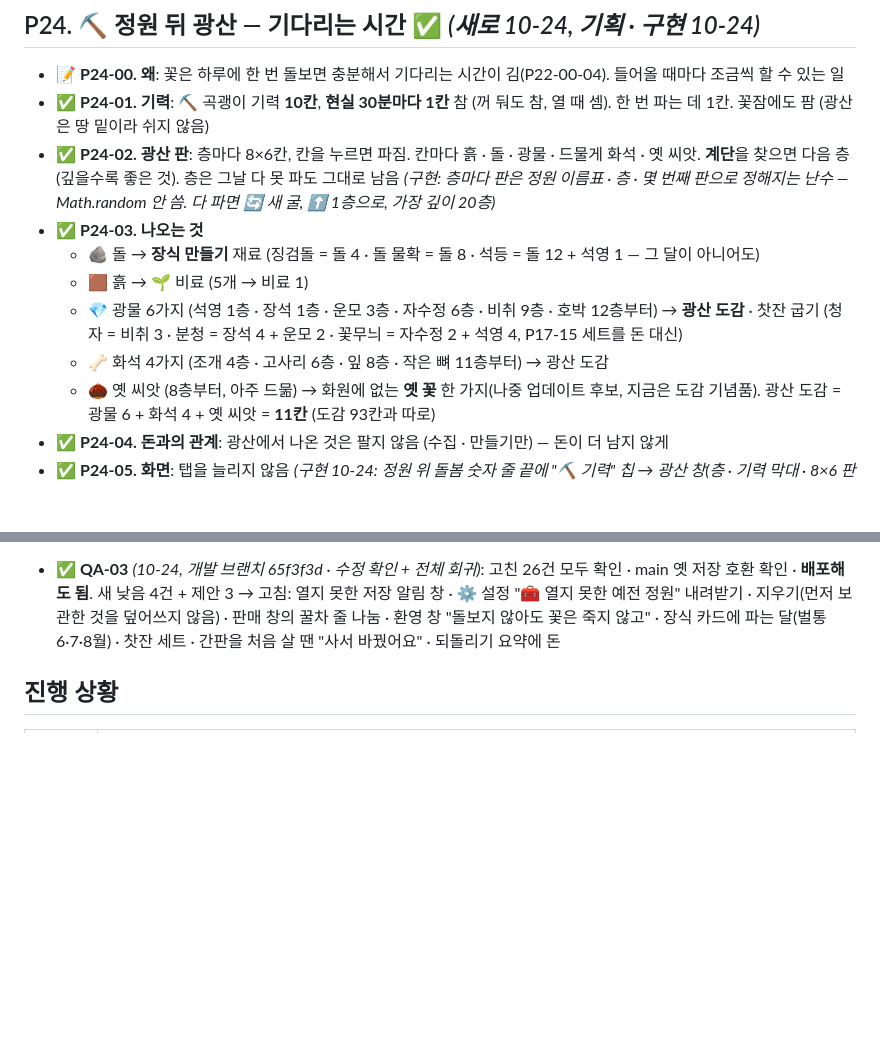
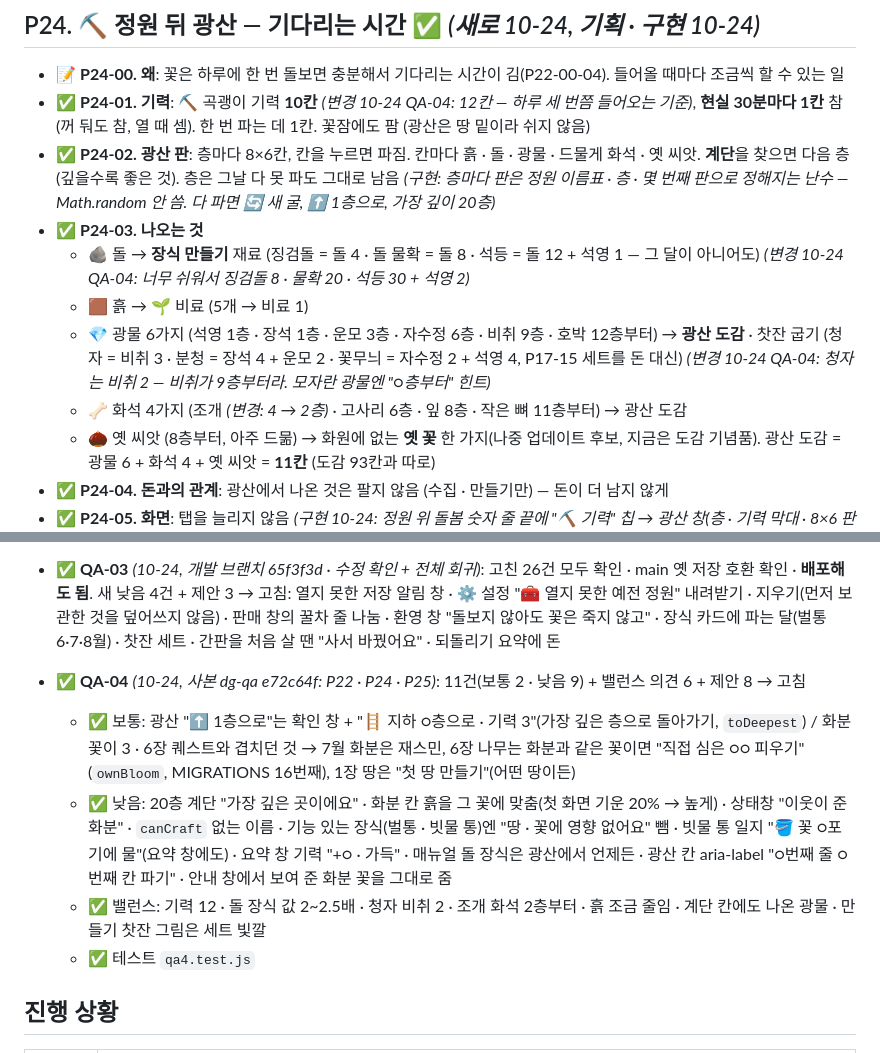
Before and after one commit to ff-1204/doris-garden, a Markdown page: 체크리스트.md, 2 parts joined by grey strips. GitHub-like rendering; blank space fills up the shorter version.

Commit message:
docs: QA-04 기록 · 광산 수치 변경 · gardenId 고정 안내
Co-Authored-By: Claude Opus 5.5 <noreply@anthropic.com>

```diff
--- a/체크리스트.md
+++ b/체크리스트.md
@@ -880,13 +880,13 @@
 
 ## P24. ⛏️ 정원 뒤 광산 — 기다리는 시간 ✅ *(새로 10-24, 기획 · 구현 10-24)*
 - 📝 **P24-00. 왜**: 꽃은 하루에 한 번 돌보면 충분해서 기다리는 시간이 김(P22-00-04). 들어올 때마다 조금씩 할 수 있는 일
-- ✅ **P24-01. 기력**: ⛏️ 곡괭이 기력 **10칸**, **현실 30분마다 1칸** 참 (꺼 둬도 참, 열 때 셈). 한 번 파는 데 1칸. 꽃잠에도 팜 (광산은 땅 밑이라 쉬지 않음)
+- ✅ **P24-01. 기력**: ⛏️ 곡괭이 기력 **10칸** *(변경 10-24 QA-04: 12칸 — 하루 세 번쯤 들어오는 기준)*, **현실 30분마다 1칸** 참 (꺼 둬도 참, 열 때 셈). 한 번 파는 데 1칸. 꽃잠에도 팜 (광산은 땅 밑이라 쉬지 않음)
 - ✅ **P24-02. 광산 판**: 층마다 8×6칸, 칸을 누르면 파짐. 칸마다 흙 · 돌 · 광물 · 드물게 화석 · 옛 씨앗. **계단**을 찾으면 다음 층 (깊을수록 좋은 것). 층은 그날 다 못 파도 그대로 남음 *(구현: 층마다 판은 정원 이름표 · 층 · 몇 번째 판으로 정해지는 난수 — Math.random 안 씀. 다 파면 🔄 새 굴, ⬆️ 1층으로, 가장 깊이 20층)*
 - ✅ **P24-03. 나오는 것**
-  - 🪨 돌 → **장식 만들기** 재료 (징검돌 = 돌 4 · 돌 물확 = 돌 8 · 석등 = 돌 12 + 석영 1 — 그 달이 아니어도)
+  - 🪨 돌 → **장식 만들기** 재료 (징검돌 = 돌 4 · 돌 물확 = 돌 8 · 석등 = 돌 12 + 석영 1 — 그 달이 아니어도) *(변경 10-24 QA-04: 너무 쉬워서 징검돌 8 · 물확 20 · 석등 30 + 석영 2)*
   - 🟫 흙 → 🌱 비료 (5개 → 비료 1)
-  - 💎 광물 6가지 (석영 1층 · 장석 1층 · 운모 3층 · 자수정 6층 · 비취 9층 · 호박 12층부터) → **광산 도감** · 찻잔 굽기 (청자 = 비취 3 · 분청 = 장석 4 + 운모 2 · 꽃무늬 = 자수정 2 + 석영 4, P17-15 세트를 돈 대신)
-  - 🦴 화석 4가지 (조개 4층 · 고사리 6층 · 잎 8층 · 작은 뼈 11층부터) → 광산 도감
+  - 💎 광물 6가지 (석영 1층 · 장석 1층 · 운모 3층 · 자수정 6층 · 비취 9층 · 호박 12층부터) → **광산 도감** · 찻잔 굽기 (청자 = 비취 3 · 분청 = 장석 4 + 운모 2 · 꽃무늬 = 자수정 2 + 석영 4, P17-15 세트를 돈 대신) *(변경 10-24 QA-04: 청자는 비취 2 — 비취가 9층부터라. 모자란 광물엔 "○층부터" 힌트)*
+  - 🦴 화석 4가지 (조개 *(변경: 4 → 2층)* · 고사리 6층 · 잎 8층 · 작은 뼈 11층부터) → 광산 도감
   - 🌰 옛 씨앗 (8층부터, 아주 드묾) → 화원에 없는 **옛 꽃** 한 가지(나중 업데이트 후보, 지금은 도감 기념품). 광산 도감 = 광물 6 + 화석 4 + 옛 씨앗 = **11칸** (도감 93칸과 따로)
 - ✅ **P24-04. 돈과의 관계**: 광산에서 나온 것은 팔지 않음 (수집 · 만들기만) — 돈이 더 남지 않게
 - ✅ **P24-05. 화면**: 탭을 늘리지 않음 *(구현 10-24: 정원 위 돌봄 숫자 줄 끝에 "⛏️ 기력" 칩 → 광산 창(층 · 기력 막대 · 8×6 판 · 🎒 가방 · 🔨 만들기). 📖 도감 ⛏️ 광산 칩 · 📘 매뉴얼 "정원 뒤 광산" 카드. 엔진 `mineOf · dig · descend · mineUp · freshBoard · craft`, 저장 `st.mine` · `st.dex.mine`(MIGRATIONS 14번째), 테스트 `mine.test.js`)*
@@ -918,6 +918,12 @@
   - ✅ 테스트 `qafix.test.js` (위 고친 것들 + `advance`로 달이 끝날 때 꿀이 모이는지), `sim-economy.js --no-spend` (사지 않는 정원사 기준선 769,440원)
 
 - ✅ **QA-03** *(10-24, 개발 브랜치 65f3f3d · 수정 확인 + 전체 회귀)*: 고친 26건 모두 확인 · main 옛 저장 호환 확인 · **배포해도 됨**. 새 낮음 4건 + 제안 3 → 고침: 열지 못한 저장 알림 창 · ⚙️ 설정 "🧰 열지 못한 예전 정원" 내려받기 · 지우기(먼저 보관한 것을 덮어쓰지 않음) · 판매 창의 꿀차 줄 나눔 · 환영 창 "돌보지 않아도 꽃은 죽지 않고" · 장식 카드에 파는 달(벌통 6·7·8월) · 찻잔 세트 · 간판을 처음 살 땐 "사서 바꿨어요" · 되돌리기 요약에 돈
+
+- ✅ **QA-04** *(10-24, 사본 dg-qa e72c64f: P22 · P24 · P25)*: 11건(보통 2 · 낮음 9) + 밸런스 의견 6 + 제안 8 → 고침
+  - ✅ 보통: 광산 "⬆️ 1층으로"는 확인 창 + "🪜 지하 ○층으로 · 기력 3"(가장 깊은 층으로 돌아가기, `toDeepest`) / 화분 꽃이 3 · 6장 퀘스트와 겹치던 것 → 7월 화분은 재스민, 6장 나무는 화분과 같은 꽃이면 "직접 심은 ○○ 피우기"(`ownBloom`, MIGRATIONS 16번째), 1장 땅은 "첫 땅 만들기"(어떤 땅이든)
+  - ✅ 낮음: 20층 계단 "가장 깊은 곳이에요" · 화분 칸 흙을 그 꽃에 맞춤(첫 화면 기운 20% → 높게) · 상태창 "이웃이 준 화분" · `canCraft` 없는 이름 · 기능 있는 장식(벌통 · 빗물 통)엔 "땅 · 꽃에 영향 없어요" 뺌 · 빗물 통 일지 "🪣 꽃 ○포기에 물"(요약 창에도) · 요약 창 기력 "+○ · 가득" · 매뉴얼 돌 장식은 광산에서 언제든 · 광산 칸 aria-label "○번째 줄 ○번째 칸 파기" · 안내 창에서 보여 준 화분 꽃을 그대로 줌
+  - ✅ 밸런스: 기력 12 · 돌 장식 값 2~2.5배 · 청자 비취 2 · 조개 화석 2층부터 · 흙 조금 줄임 · 계단 칸에도 나온 광물 · 만들기 찻잔 그림은 세트 빛깔
+  - ✅ 테스트 `qa4.test.js`
 
 ## 진행 상황
 | 상위 항목 | 상태 |
```
Also changed, not shown: docs/개발.md (+2 -2 lines).
